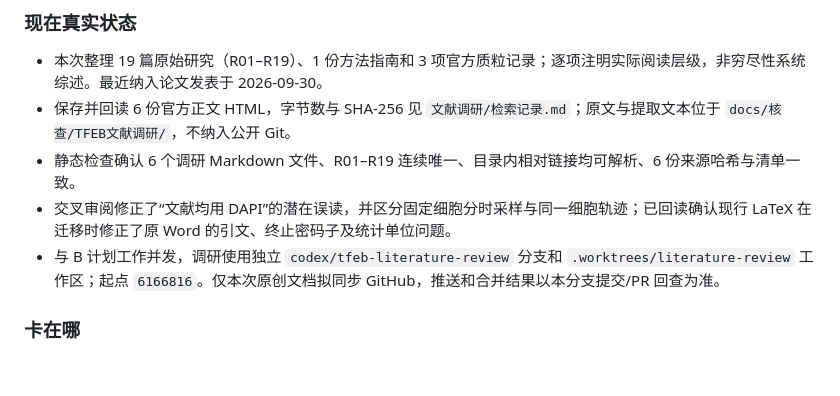
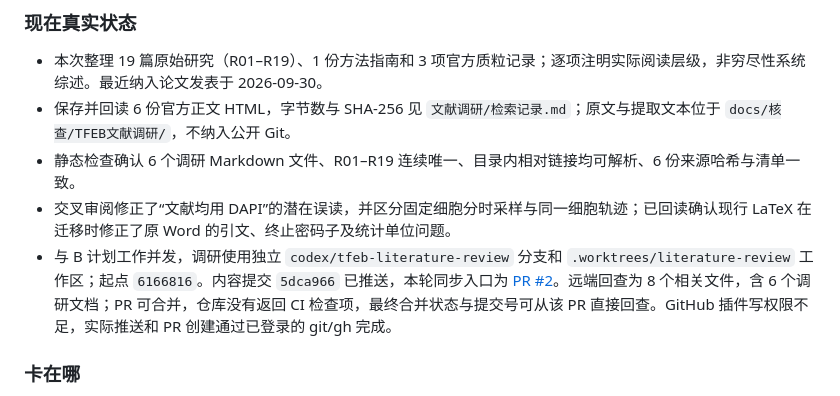
Before and after one commit to siyuanj/tfeb-experimental-design, a Markdown page: docs/STATUS.md, the part around the change. GitHub-like rendering; blank space fills up the shorter version.

Commit message:
Record literature review PR verification

```diff
--- a/docs/STATUS.md
+++ b/docs/STATUS.md
@@ -15,7 +15,7 @@
 - 保存并回读 6 份官方正文 HTML，字节数与 SHA-256 见 `文献调研/检索记录.md`；原文与提取文本位于 `docs/核查/TFEB文献调研/`，不纳入公开 Git。
 - 静态检查确认 6 个调研 Markdown 文件、R01–R19 连续唯一、目录内相对链接均可解析、6 份来源哈希与清单一致。
 - 交叉审阅修正了“文献均用 DAPI”的潜在误读，并区分固定细胞分时采样与同一细胞轨迹；已回读确认现行 LaTeX 在迁移时修正了原 Word 的引文、终止密码子及统计单位问题。
-- 与 B 计划工作并发，调研使用独立 `codex/tfeb-literature-review` 分支和 `.worktrees/literature-review` 工作区；起点 `6166816`。仅本次原创文档拟同步 GitHub，推送和合并结果以本分支提交/PR 回查为准。
+- 与 B 计划工作并发，调研使用独立 `codex/tfeb-literature-review` 分支和 `.worktrees/literature-review` 工作区；起点 `6166816`。内容提交 `5dca966` 已推送，本轮同步入口为 [PR #2](https://github.com/siyuanj/tfeb-experimental-design/pull/2)。远端回查为 8 个相关文件，含 6 个调研文档；PR 可合并，仓库没有返回 CI 检查项，最终合并状态与提交号可从该 PR 直接回查。GitHub 插件写权限不足，实际推送和 PR 创建通过已登录的 git/gh 完成。
 
 ### 卡在哪
 
```
